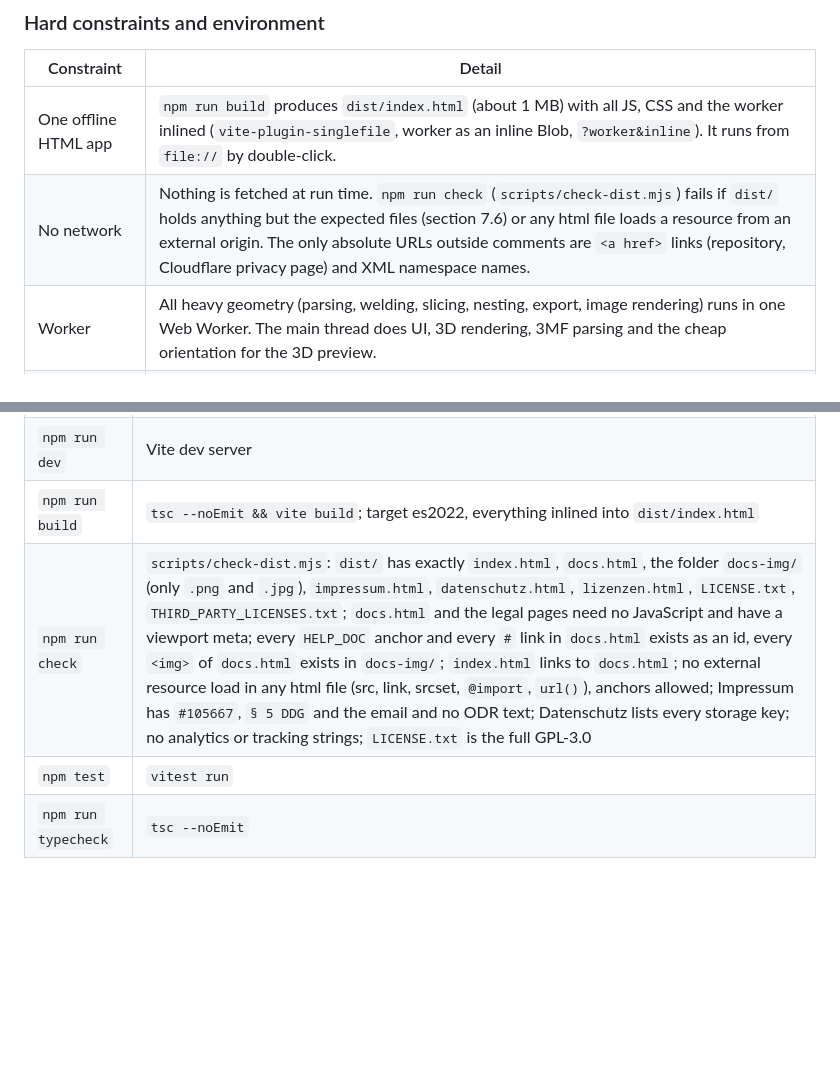
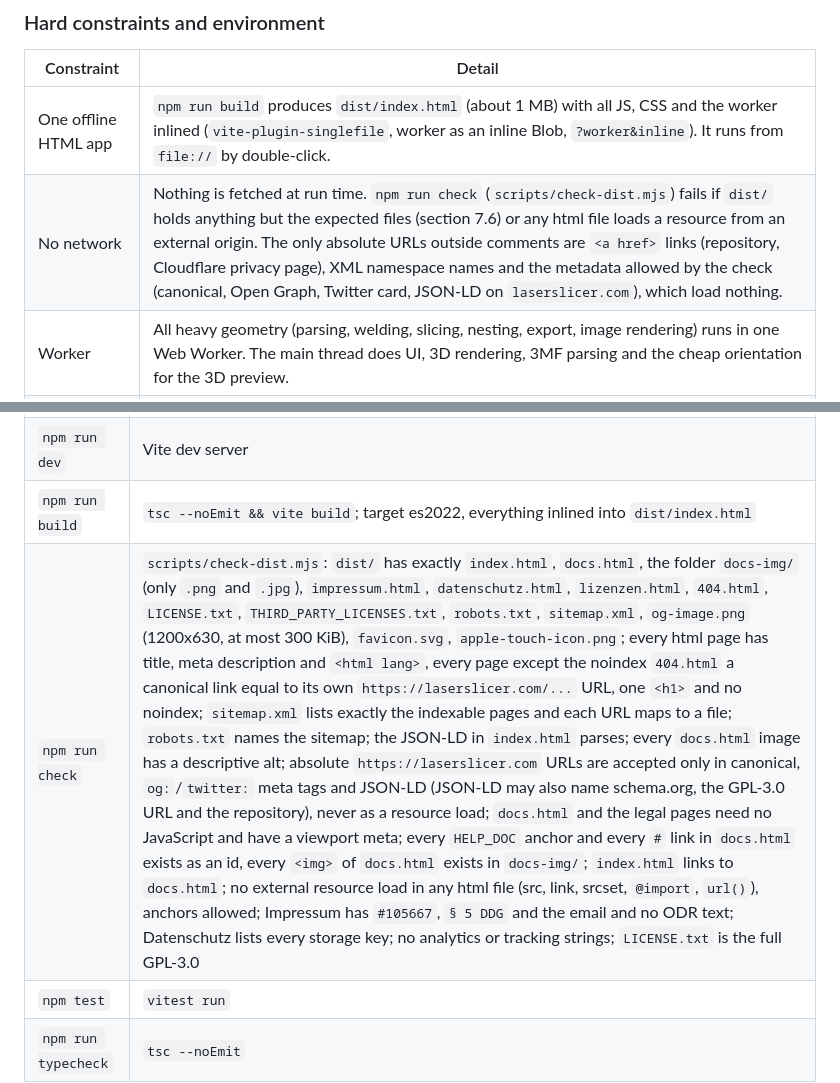
Before and after one commit to DrKlenkk/LaserSlicer, a Markdown page: docs/TECHNICAL.md, 2 parts joined by grey strips. Rendered like a GitHub page; blank space fills up the shorter version.

```diff
--- a/docs/TECHNICAL.md
+++ b/docs/TECHNICAL.md
@@ -31,7 +31,7 @@ below.
 | Constraint | Detail |
 |---|---|
 | One offline HTML app | `npm run build` produces `dist/index.html` (about 1 MB) with all JS, CSS and the worker inlined (`vite-plugin-singlefile`, worker as an inline Blob, `?worker&inline`). It runs from `file://` by double-click. |
-| No network | Nothing is fetched at run time. `npm run check` (`scripts/check-dist.mjs`) fails if `dist/` holds anything but the expected files (section 7.6) or any html file loads a resource from an external origin. The only absolute URLs outside comments are `<a href>` links (repository, Cloudflare privacy page) and XML namespace names. |
+| No network | Nothing is fetched at run time. `npm run check` (`scripts/check-dist.mjs`) fails if `dist/` holds anything but the expected files (section 7.6) or any html file loads a resource from an external origin. The only absolute URLs outside comments are `<a href>` links (repository, Cloudflare privacy page), XML namespace names and the metadata allowed by the check (canonical, Open Graph, Twitter card, JSON-LD on `laserslicer.com`), which load nothing. |
 | Worker | All heavy geometry (parsing, welding, slicing, nesting, export, image rendering) runs in one Web Worker. The main thread does UI, 3D rendering, 3MF parsing and the cheap orientation for the 3D preview. |
 | No install, no server | State lives in the page, in `localStorage` and, opt-in only, in IndexedDB (the last model, see 2.7); nothing leaves the browser. |
 | Tested browser | **Chromium only** (headless Playwright, software GL). Firefox, Safari and Edge, and `file://` behaviour there, are untested. |
@@ -845,7 +845,7 @@ Dev only: Vite, `vite-plugin-singlefile`, TypeScript, Vitest, `dxf-parser` (test
 | `npm install` | install |
 | `npm run dev` | Vite dev server |
 | `npm run build` | `tsc --noEmit && vite build`; target es2022, everything inlined into `dist/index.html` |
-| `npm run check` | `scripts/check-dist.mjs`: `dist/` has exactly `index.html`, `docs.html`, the folder `docs-img/` (only `.png` and `.jpg`), `impressum.html`, `datenschutz.html`, `lizenzen.html`, `LICENSE.txt`, `THIRD_PARTY_LICENSES.txt`; `docs.html` and the legal pages need no JavaScript and have a viewport meta; every `HELP_DOC` anchor and every `#` link in `docs.html` exists as an id, every `<img>` of `docs.html` exists in `docs-img/`; `index.html` links to `docs.html`; no external resource load in any html file (src, link, srcset, `@import`, `url()`), anchors allowed; Impressum has `#105667`, `§ 5 DDG` and the email and no ODR text; Datenschutz lists every storage key; no analytics or tracking strings; `LICENSE.txt` is the full GPL-3.0 |
+| `npm run check` | `scripts/check-dist.mjs`: `dist/` has exactly `index.html`, `docs.html`, the folder `docs-img/` (only `.png` and `.jpg`), `impressum.html`, `datenschutz.html`, `lizenzen.html`, `404.html`, `LICENSE.txt`, `THIRD_PARTY_LICENSES.txt`, `robots.txt`, `sitemap.xml`, `og-image.png` (1200x630, at most 300 KiB), `favicon.svg`, `apple-touch-icon.png`; every html page has title, meta description and `<html lang>`, every page except the noindex `404.html` a canonical link equal to its own `https://laserslicer.com/...` URL, one `<h1>` and no noindex; `sitemap.xml` lists exactly the indexable pages and each URL maps to a file; `robots.txt` names the sitemap; the JSON-LD in `index.html` parses; every `docs.html` image has a descriptive alt; absolute `https://laserslicer.com` URLs are accepted only in canonical, `og:`/`twitter:` meta tags and JSON-LD (JSON-LD may also name schema.org, the GPL-3.0 URL and the repository), never as a resource load; `docs.html` and the legal pages need no JavaScript and have a viewport meta; every `HELP_DOC` anchor and every `#` link in `docs.html` exists as an id, every `<img>` of `docs.html` exists in `docs-img/`; `index.html` links to `docs.html`; no external resource load in any html file (src, link, srcset, `@import`, `url()`), anchors allowed; Impressum has `#105667`, `§ 5 DDG` and the email and no ODR text; Datenschutz lists every storage key; no analytics or tracking strings; `LICENSE.txt` is the full GPL-3.0 |
 | `npm test` | `vitest run` |
 | `npm run typecheck` | `tsc --noEmit` |
 
```
Also changed, not shown: DECISIONS.md (+10 -0 lines), README.md (+2 -2 lines), public/apple-touch-icon.png (added), public/og-image.png (added), 10 other files.
